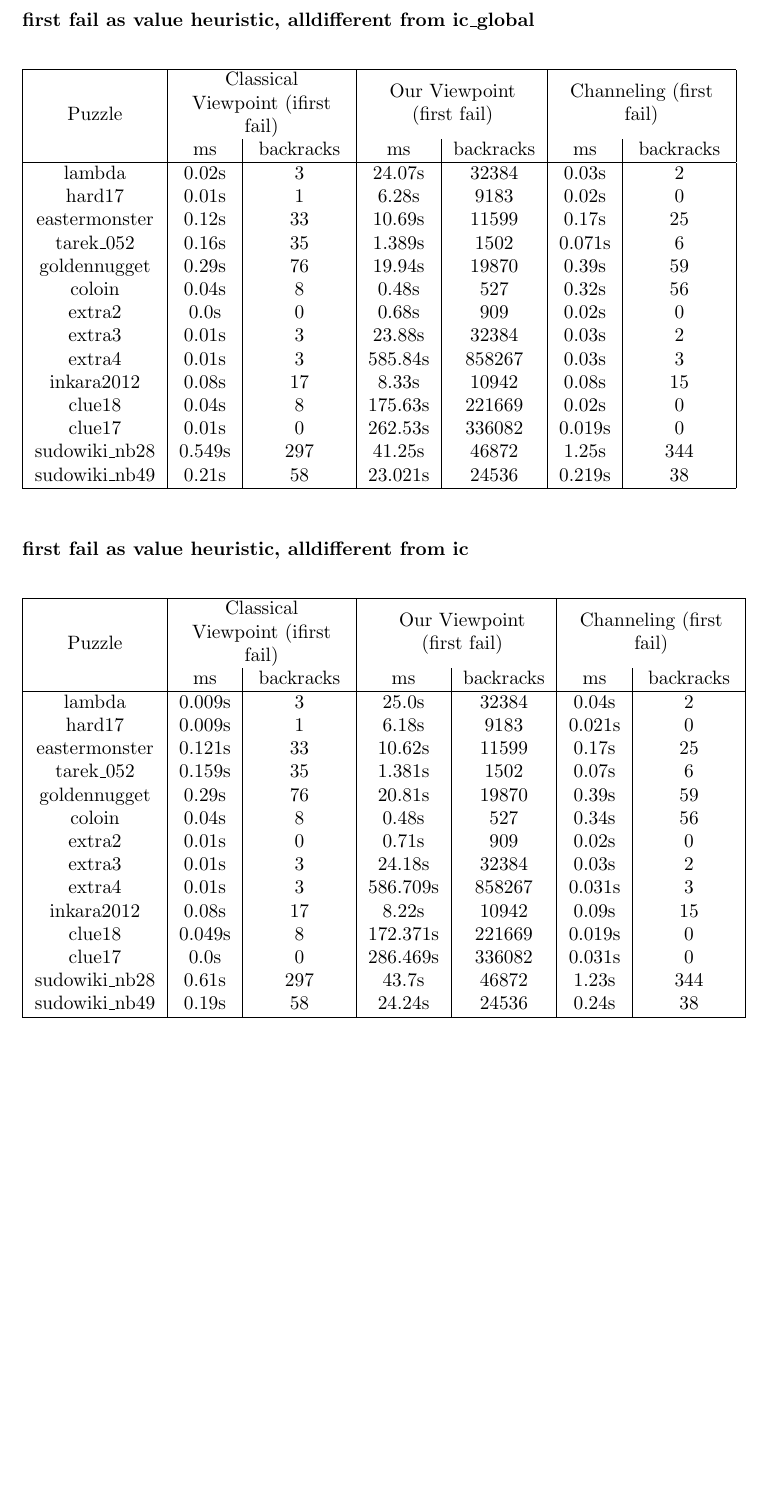
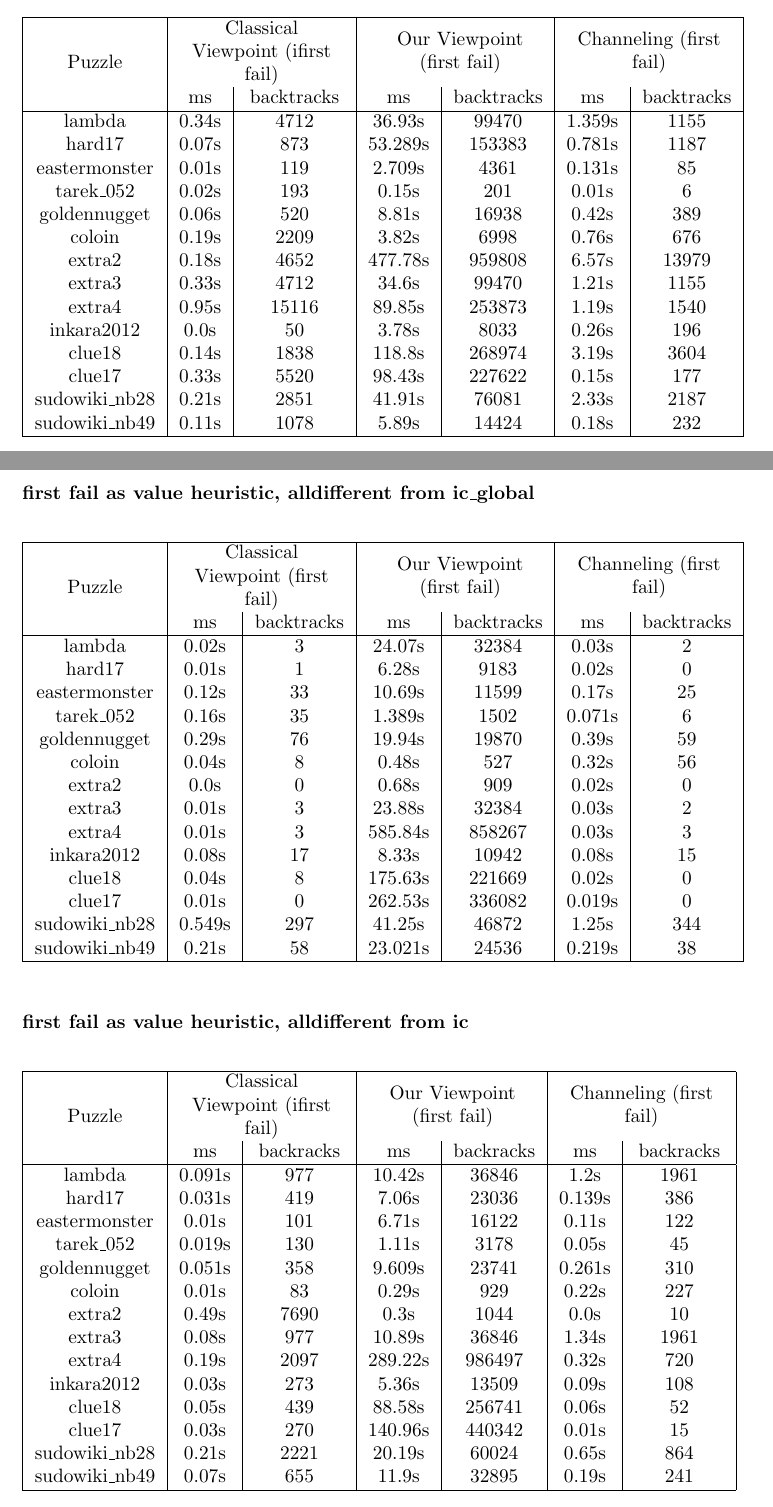
Before and after one commit to arminnh/ma1-constraint-logic-programming, a LaTeX document (verslag/report.tex): part of page 8 of 11 before the commit and two parts of pages 7 and 8 of 11 after it, the two joined at a grey line, cut at the place of the change, the shorter picture padded with empty space. Compiled offline with pdfLaTeX.

Commit message:
finished eclipse tests

```diff
--- a/verslag/report.tex
+++ b/verslag/report.tex
@@ -324,6 +324,32 @@ sudowiki\_nb49 & 0.19s & 48 & 9.86s & 10771 & 0.2s & 37\\
 
 \subsubsection{input order as value heuristic, alldifferent from ic}
 
+\begin{table}[h!]
+  \begin{tabular}{|c|c|c|c|c|c|c|}
+    \hline
+    \multirow{2}{*}{Puzzle} &
+      \multicolumn{2}{L|}{Classical Viewpoint (ifirst fail)} &
+      \multicolumn{2}{L|}{Our Viewpoint (first fail)} &
+      \multicolumn{2}{L|}{ Channeling (first fail)} \\
+    & ms & backtracks & ms & backtracks & ms & backtracks \\
+    \hline
+lambda & 0.34s & 4712 & 36.93s & 99470 & 1.359s & 1155\\
+hard17 & 0.07s & 873 & 53.289s & 153383 & 0.781s & 1187\\
+eastermonster & 0.01s & 119 & 2.709s & 4361 & 0.131s & 85\\
+tarek\_052 & 0.02s & 193 & 0.15s & 201 & 0.01s & 6\\
+goldennugget & 0.06s & 520 & 8.81s & 16938 & 0.42s & 389\\
+coloin & 0.19s & 2209 & 3.82s & 6998 & 0.76s & 676\\
+extra2 & 0.18s & 4652 & 477.78s & 959808 & 6.57s & 13979\\
+extra3 & 0.33s & 4712 & 34.6s & 99470 & 1.21s & 1155\\
+extra4 & 0.95s & 15116 & 89.85s & 253873 & 1.19s & 1540\\
+inkara2012 & 0.0s & 50 & 3.78s & 8033 & 0.26s & 196\\
+clue18 & 0.14s & 1838 & 118.8s & 268974 & 3.19s & 3604\\
+clue17 & 0.33s & 5520 & 98.43s & 227622 & 0.15s & 177\\
+sudowiki\_nb28 & 0.21s & 2851 & 41.91s & 76081 & 2.33s & 2187\\
+sudowiki\_nb49 & 0.11s & 1078 & 5.89s & 14424 & 0.18s & 232\\
+ \hline
+  \end{tabular}
+\end{table}
 
 \newpage
 \subsubsection{first fail as value heuristic, alldifferent from ic\_global}
@@ -332,10 +358,10 @@ sudowiki\_nb49 & 0.19s & 48 & 9.86s & 10771 & 0.2s & 37\\
   \begin{tabular}{|c|c|c|c|c|c|c|}
     \hline
     \multirow{2}{*}{Puzzle} &
-      \multicolumn{2}{L|}{Classical Viewpoint (ifirst fail)} &
+      \multicolumn{2}{L|}{Classical Viewpoint (first fail)} &
       \multicolumn{2}{L|}{Our Viewpoint (first fail)} &
       \multicolumn{2}{L|}{ Channeling (first fail)} \\
-    & ms & backracks & ms & backracks & ms & backracks \\
+    & ms & backtracks & ms & backtracks & ms & backtracks \\
     \hline
 lambda & 0.02s & 3 & 24.07s & 32384 & 0.03s & 2\\
 hard17 & 0.01s & 1 & 6.28s & 9183 & 0.02s & 0\\
@@ -366,24 +392,23 @@ sudowiki\_nb49 & 0.21s & 58 & 23.021s & 24536 & 0.219s & 38\\
       \multicolumn{2}{L|}{ Channeling (first fail)} \\
     & ms & backracks & ms & backracks & ms & backracks \\
     \hline
-lambda & 0.009s & 3 & 25.0s & 32384 & 0.04s & 2\\
-hard17 & 0.009s & 1 & 6.18s & 9183 & 0.021s & 0\\
-eastermonster & 0.121s & 33 & 10.62s & 11599 & 0.17s & 25\\
-tarek\_052 & 0.159s & 35 & 1.381s & 1502 & 0.07s & 6\\
-goldennugget & 0.29s & 76 & 20.81s & 19870 & 0.39s & 59\\
-coloin & 0.04s & 8 & 0.48s & 527 & 0.34s & 56\\
-extra2 & 0.01s & 0 & 0.71s & 909 & 0.02s & 0\\
-extra3 & 0.01s & 3 & 24.18s & 32384 & 0.03s & 2\\
-extra4 & 0.01s & 3 & 586.709s & 858267 & 0.031s & 3\\
-inkara2012 & 0.08s & 17 & 8.22s & 10942 & 0.09s & 15\\
-clue18 & 0.049s & 8 & 172.371s & 221669 & 0.019s & 0\\
-clue17 & 0.0s & 0 & 286.469s & 336082 & 0.031s & 0\\
-sudowiki\_nb28 & 0.61s & 297 & 43.7s & 46872 & 1.23s & 344\\
-sudowiki\_nb49 & 0.19s & 58 & 24.24s & 24536 & 0.24s & 38\\
+lambda & 0.091s & 977 & 10.42s & 36846 & 1.2s & 1961\\
+hard17 & 0.031s & 419 & 7.06s & 23036 & 0.139s & 386\\
+eastermonster & 0.01s & 101 & 6.71s & 16122 & 0.11s & 122\\
+tarek\_052 & 0.019s & 130 & 1.11s & 3178 & 0.05s & 45\\
+goldennugget & 0.051s & 358 & 9.609s & 23741 & 0.261s & 310\\
+coloin & 0.01s & 83 & 0.29s & 929 & 0.22s & 227\\
+extra2 & 0.49s & 7690 & 0.3s & 1044 & 0.0s & 10\\
+extra3 & 0.08s & 977 & 10.89s & 36846 & 1.34s & 1961\\
+extra4 & 0.19s & 2097 & 289.22s & 986497 & 0.32s & 720\\
+inkara2012 & 0.03s & 273 & 5.36s & 13509 & 0.09s & 108\\
+clue18 & 0.05s & 439 & 88.58s & 256741 & 0.06s & 52\\
+clue17 & 0.03s & 270 & 140.96s & 440342 & 0.01s & 15\\
+sudowiki\_nb28 & 0.21s & 2221 & 20.19s & 60024 & 0.65s & 864\\
+sudowiki\_nb49 & 0.07s & 655 & 11.9s & 32895 & 0.19s & 241\\
  \hline
   \end{tabular}
 \end{table}
-
 
 \mychapter{2}{Part 2: Hashiwokakero}
 \label{sec:Hashiwokakero}
```
Also changed, not shown: verslag/report.pdf, verslag/report.tex (2 more changed lines), 3 other files.
